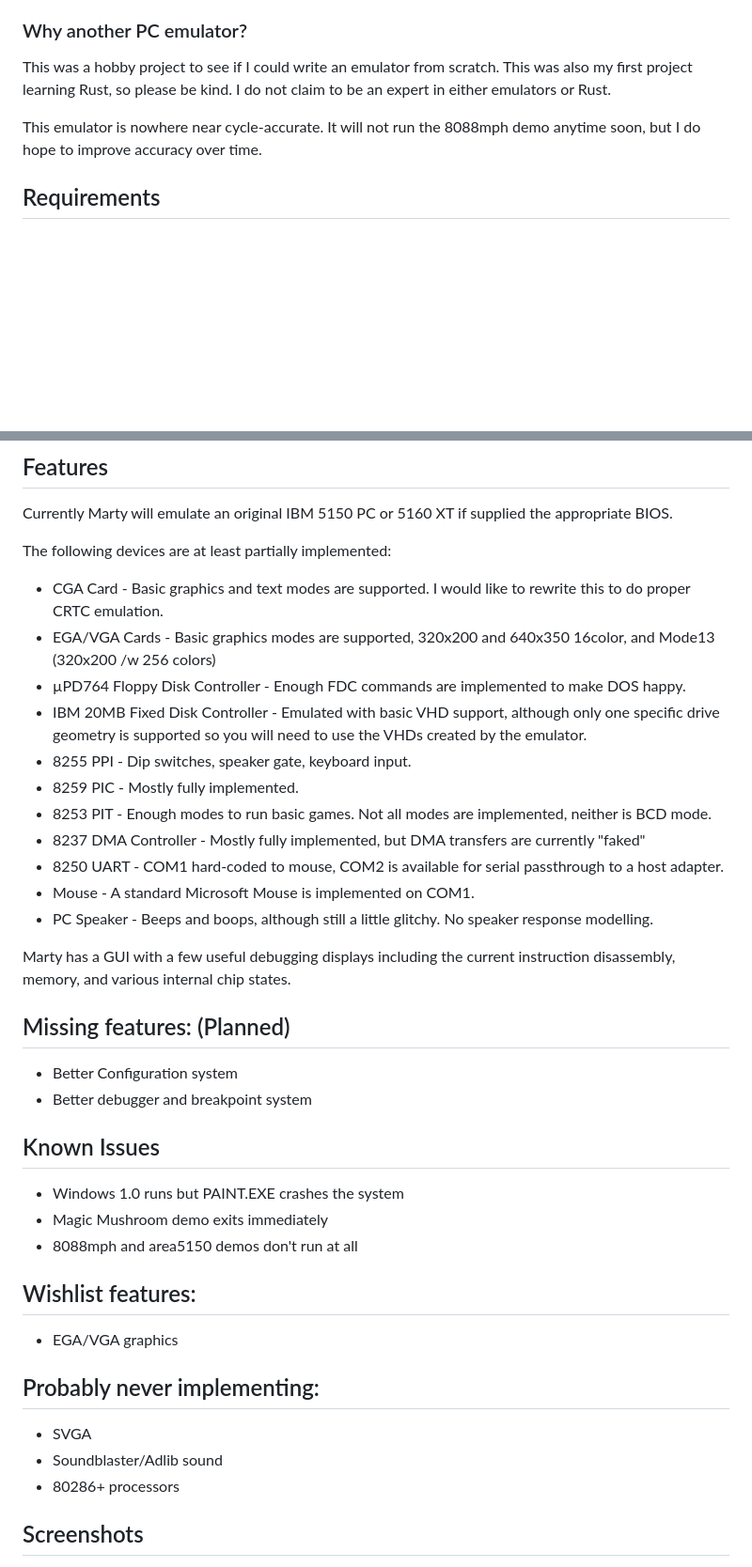
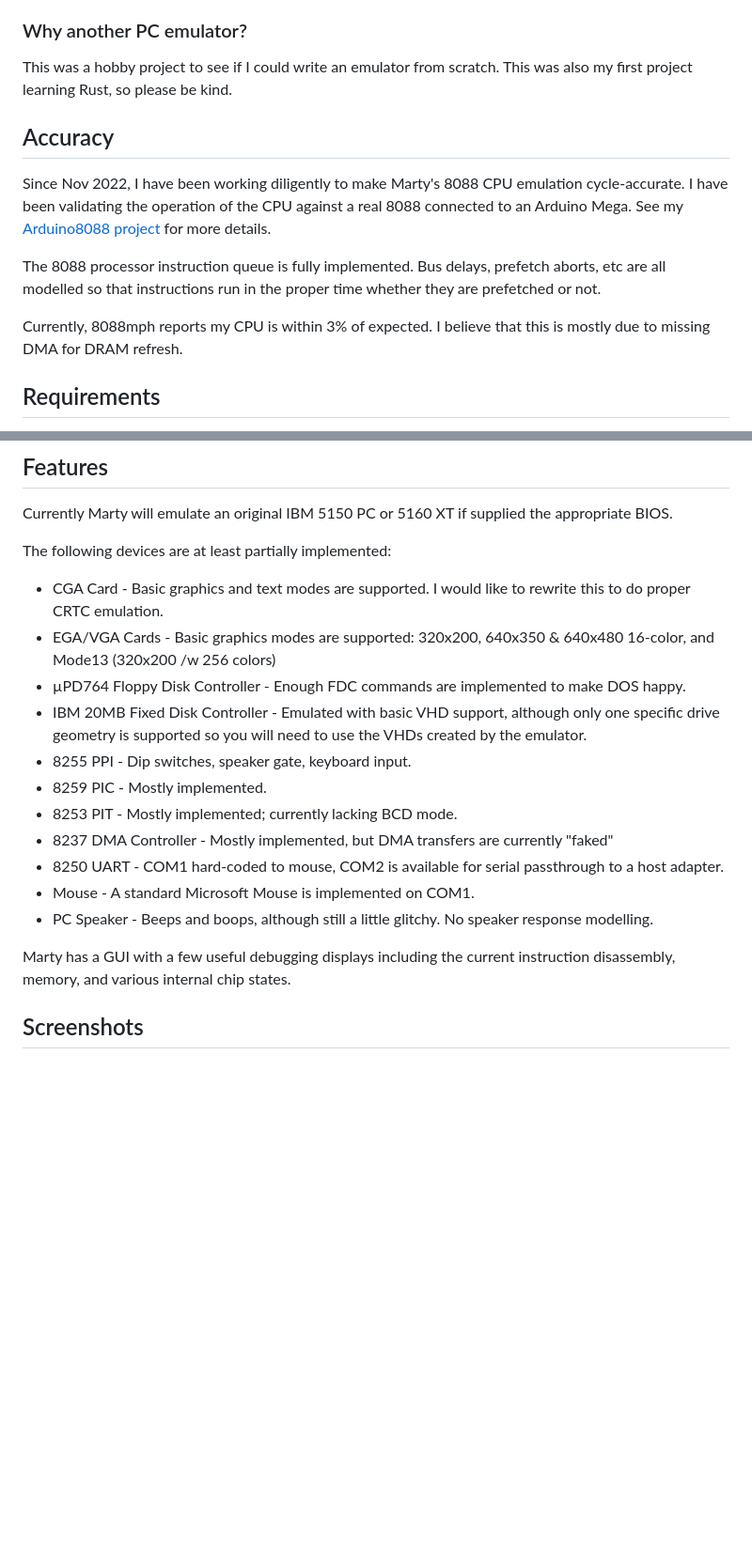
Before and after one commit to dbalsom/martypc, a Markdown page: README.md, 2 parts joined by grey strips. Shown at 94% size. Rendered like a GitHub page; blank space fills up the shorter version.

```diff
--- a/README.md
+++ b/README.md
@@ -8,9 +8,14 @@ Marty is a cross-platform IBM PC emulator written in Rust. It should build on Wi
 ### Why another PC emulator?
 
 This was a hobby project to see if I could write an emulator from scratch. This was also my first project learning Rust, so please be kind.
-I do not claim to be an expert in either emulators or Rust.
 
-This emulator is nowhere near cycle-accurate. It will not run the 8088mph demo anytime soon, but I do hope to improve accuracy over time.
+## Accuracy
+
+Since Nov 2022, I have been working diligently to make Marty's 8088 CPU emulation cycle-accurate.  I have been validating the operation of the CPU against a real 8088 connected to an Arduino Mega. See my [Arduino8088 project](https://github.com/dbalsom/arduino_8088) for more details.
+
+The 8088 processor instruction queue is fully implemented. Bus delays, prefetch aborts, etc are all modelled so that instructions run in the proper time whether they are prefetched or not.
+
+Currently, 8088mph reports my CPU is within 3% of expected. I believe that this is mostly due to missing DMA for DRAM refresh.
 
 ## Requirements
 
@@ -24,38 +29,19 @@ Currently Marty will emulate an original IBM 5150 PC or 5160 XT if supplied the
 
 The following devices are at least partially implemented:
 * CGA Card - Basic graphics and text modes are supported. I would like to rewrite this to do proper CRTC emulation.
-* EGA/VGA Cards - Basic graphics modes are supported, 320x200 and 640x350 16color, and Mode13 (320x200 /w 256 colors)
+* EGA/VGA Cards - Basic graphics modes are supported: 320x200, 640x350 & 640x480 16-color, and Mode13 (320x200 /w 256 colors)
 * µPD764 Floppy Disk Controller - Enough FDC commands are implemented to make DOS happy.
 * IBM 20MB Fixed Disk Controller - Emulated with basic VHD support, although only one specific drive geometry is supported so you will need to use the VHDs created by the emulator.
 * 8255 PPI - Dip switches, speaker gate, keyboard input.
-* 8259 PIC - Mostly fully implemented.
-* 8253 PIT - Enough modes to run basic games. Not all modes are implemented, neither is BCD mode.
-* 8237 DMA Controller - Mostly fully implemented, but DMA transfers are currently "faked"
+* 8259 PIC - Mostly implemented.
+* 8253 PIT - Mostly implemented; currently lacking BCD mode.
+* 8237 DMA Controller - Mostly implemented, but DMA transfers are currently "faked"
 * 8250 UART - COM1 hard-coded to mouse, COM2 is available for serial passthrough to a host adapter.
 * Mouse - A standard Microsoft Mouse is implemented on COM1.
 * PC Speaker - Beeps and boops, although still a little glitchy. No speaker response modelling.
 
 Marty has a GUI with a few useful debugging displays including the current instruction disassembly, memory, and various internal chip states.
 
-## Missing features: (Planned)
 
-* Better Configuration system
-* Better debugger and breakpoint system
-
-## Known Issues
-
-* Windows 1.0 runs but PAINT.EXE crashes the system
-* Magic Mushroom demo exits immediately
-* 8088mph and area5150 demos don't run at all
-
-## Wishlist features:
-
-* EGA/VGA graphics
-
-## Probably never implementing:
-
-* SVGA
-* Soundblaster/Adlib sound
-* 80286+ processors
 
 ## Screenshots
```
Also changed, not shown: other parts of README.md (+1 -1 lines).
